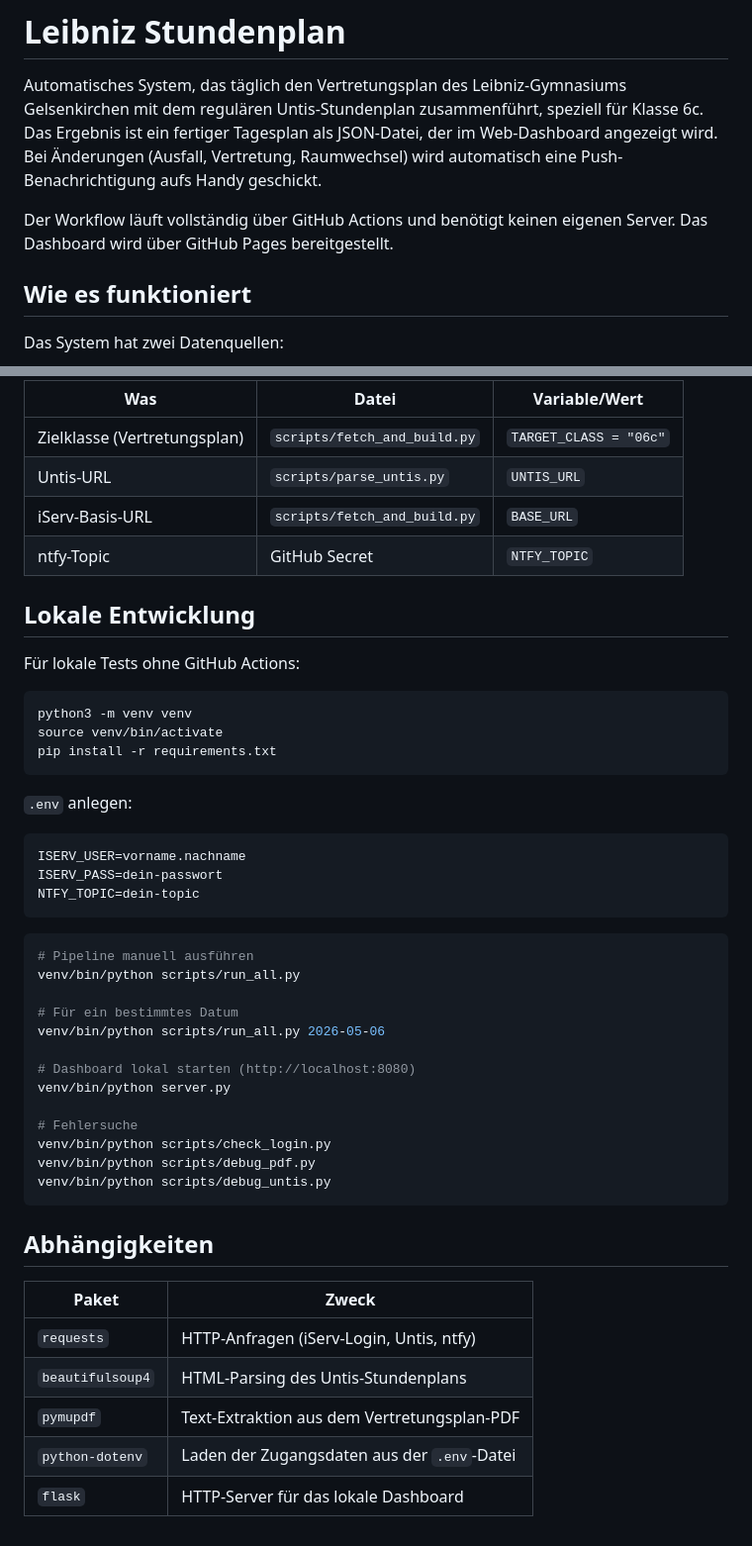
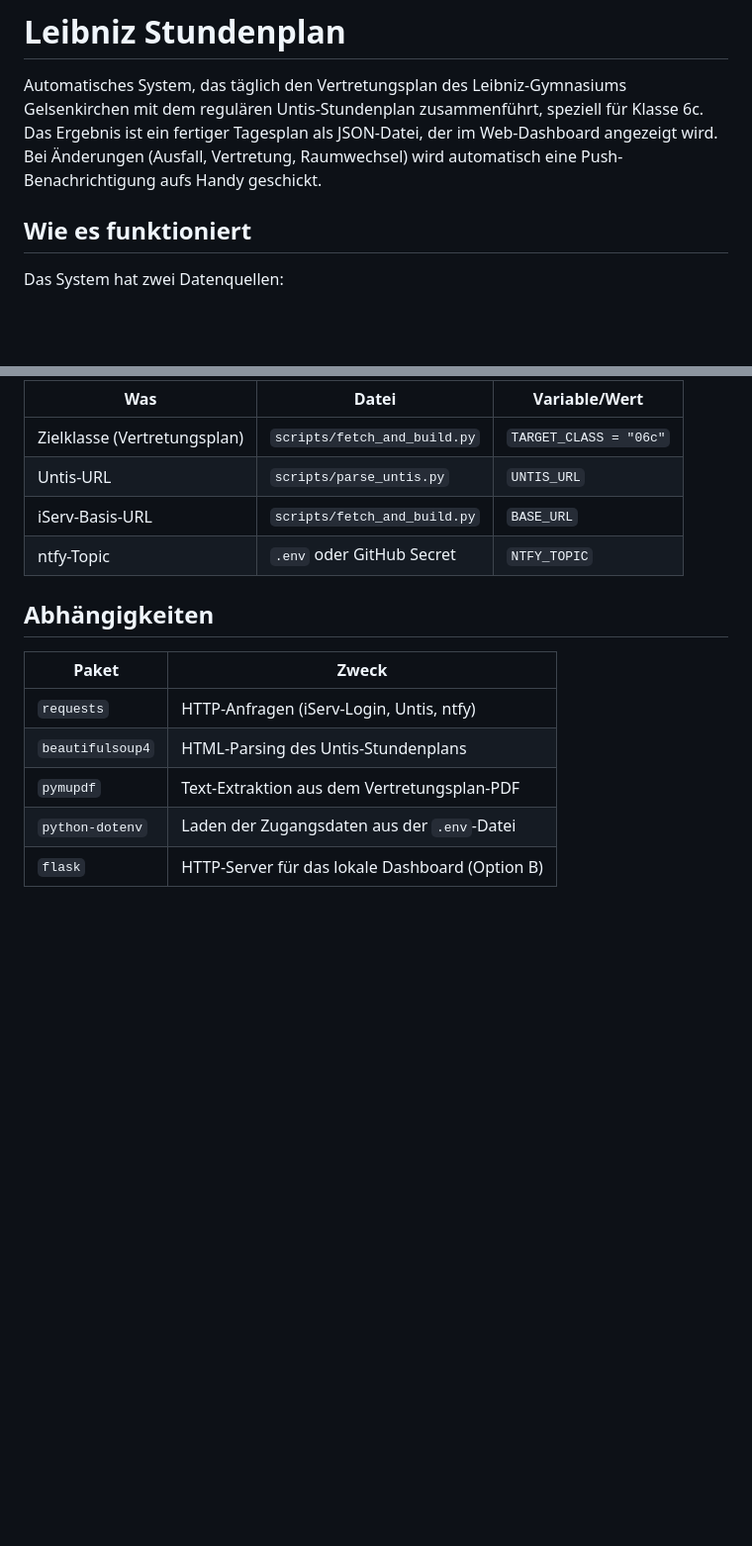
Before and after one commit to MichaelOv/leibniz-stundenplan, a Markdown page: README.md, 2 parts joined by grey strips. Shown at 99% size. GitHub-like rendering; blank space fills up the shorter version.

````diff
--- a/README.md
+++ b/README.md
@@ -1,8 +1,6 @@
 # Leibniz Stundenplan
 
 Automatisches System, das täglich den Vertretungsplan des Leibniz-Gymnasiums Gelsenkirchen mit dem regulären Untis-Stundenplan zusammenführt, speziell für Klasse 6c. Das Ergebnis ist ein fertiger Tagesplan als JSON-Datei, der im Web-Dashboard angezeigt wird. Bei Änderungen (Ausfall, Vertretung, Raumwechsel) wird automatisch eine Push-Benachrichtigung aufs Handy geschickt.
-
-Der Workflow läuft vollständig über GitHub Actions und benötigt keinen eigenen Server. Das Dashboard wird über GitHub Pages bereitgestellt.
 
 ## Wie es funktioniert
 
@@ -114,41 +184,7 @@ Das System ist auf Klasse 6c des Leibniz-Gymnasiums Gelsenkirchen ausgerichtet.
 | Zielklasse (Vertretungsplan) | `scripts/fetch_and_build.py` | `TARGET_CLASS = "06c"` |
 | Untis-URL | `scripts/parse_untis.py` | `UNTIS_URL` |
 | iServ-Basis-URL | `scripts/fetch_and_build.py` | `BASE_URL` |
-| ntfy-Topic | GitHub Secret | `NTFY_TOPIC` |
-
-## Lokale Entwicklung
-
-Für lokale Tests ohne GitHub Actions:
-
-```bash
-python3 -m venv venv
-source venv/bin/activate
-pip install -r requirements.txt
-```
-
-`.env` anlegen:
-
-```
-ISERV_USER=vorname.nachname
-ISERV_PASS=dein-passwort
-NTFY_TOPIC=dein-topic
-```
-
-```bash
-# Pipeline manuell ausführen
-venv/bin/python scripts/run_all.py
-
-# Für ein bestimmtes Datum
-venv/bin/python scripts/run_all.py 2026-05-06
-
-# Dashboard lokal starten (http://localhost:8080)
-venv/bin/python server.py
-
-# Fehlersuche
-venv/bin/python scripts/check_login.py
-venv/bin/python scripts/debug_pdf.py
-venv/bin/python scripts/debug_untis.py
-```
+| ntfy-Topic | `.env` oder GitHub Secret | `NTFY_TOPIC` |
 
 ## Abhängigkeiten
 
@@ -158,4 +194,4 @@ venv/bin/python scripts/debug_untis.py
 | `beautifulsoup4` | HTML-Parsing des Untis-Stundenplans |
 | `pymupdf` | Text-Extraktion aus dem Vertretungsplan-PDF |
 | `python-dotenv` | Laden der Zugangsdaten aus der `.env`-Datei |
-| `flask` | HTTP-Server für das lokale Dashboard |
+| `flask` | HTTP-Server für das lokale Dashboard (Option B) |
````
Also changed, not shown: other parts of README.md (+82 -10 lines).
